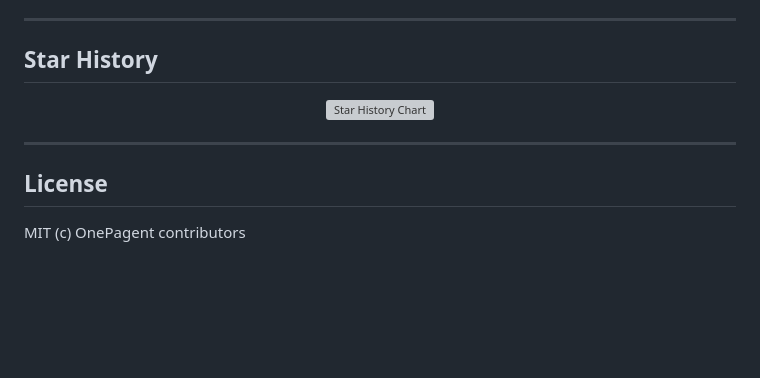
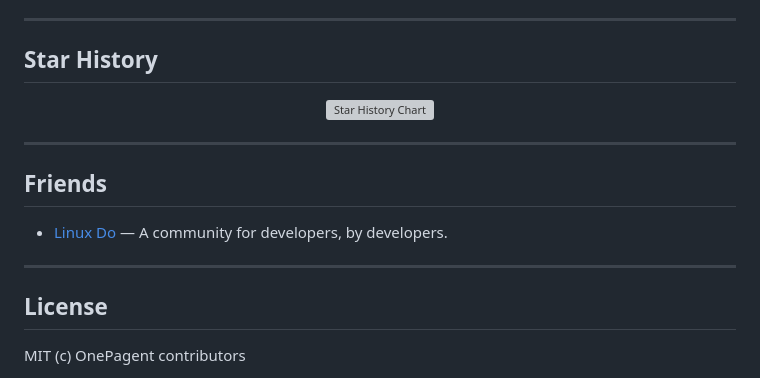
Before and after one commit to Alixy-ai/OnePagent, a Markdown page: README.md, the part around the change. Rendered like a GitHub page; blank space fills up the shorter version; grey boxes are pictures that could not be loaded.

Commit message:
docs: add friends section to README files

```diff
--- a/README.md
+++ b/README.md
@@ -196,6 +196,12 @@ Single-file project — fork it, edit it, send a PR.
 
 ---
 
+## Friends
+
+- [Linux Do](https://linux.do/) — A community for developers, by developers.
+
+---
+
 ## License
 
 MIT (c) OnePagent contributors
```
Also changed, not shown: README.zh.md (+6 -0 lines).
